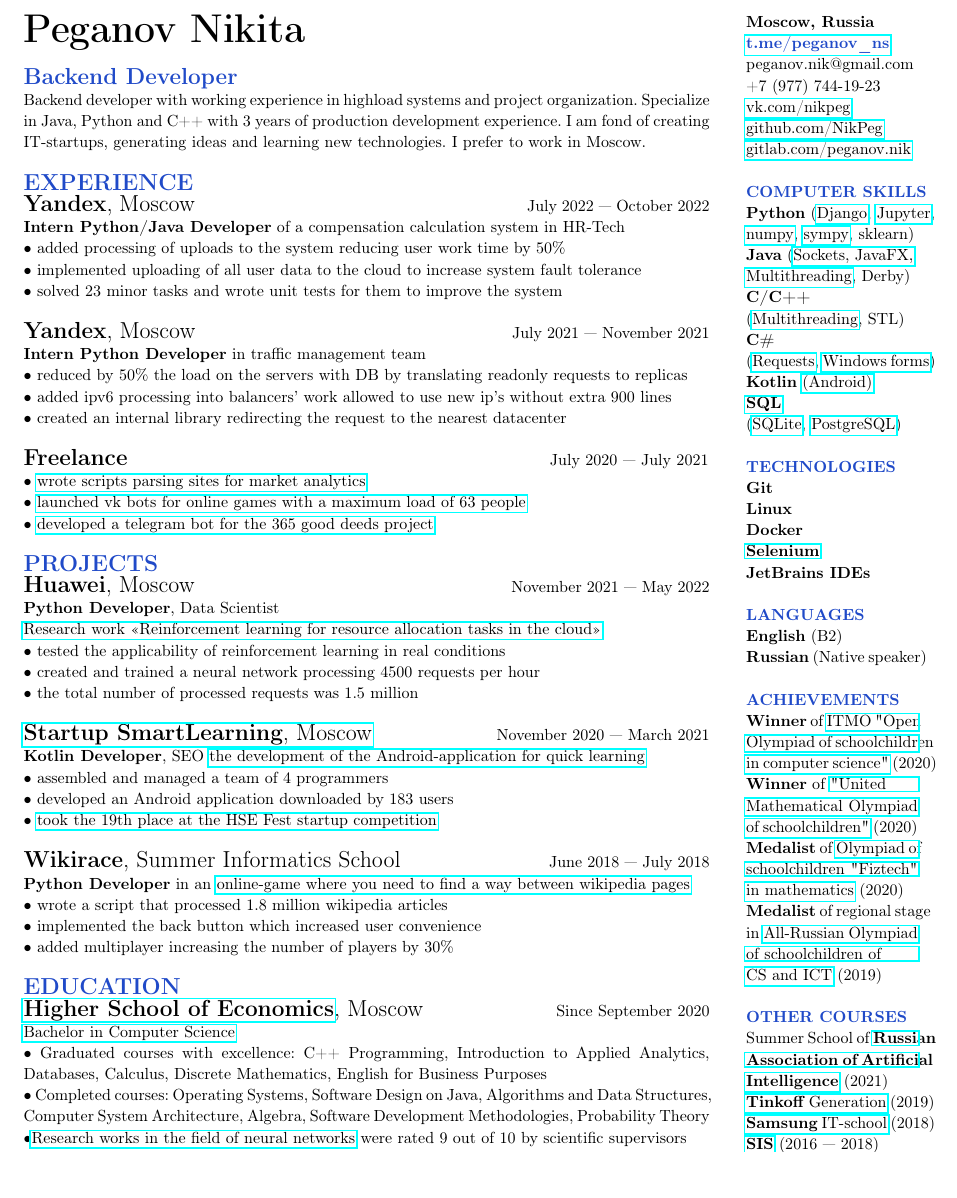
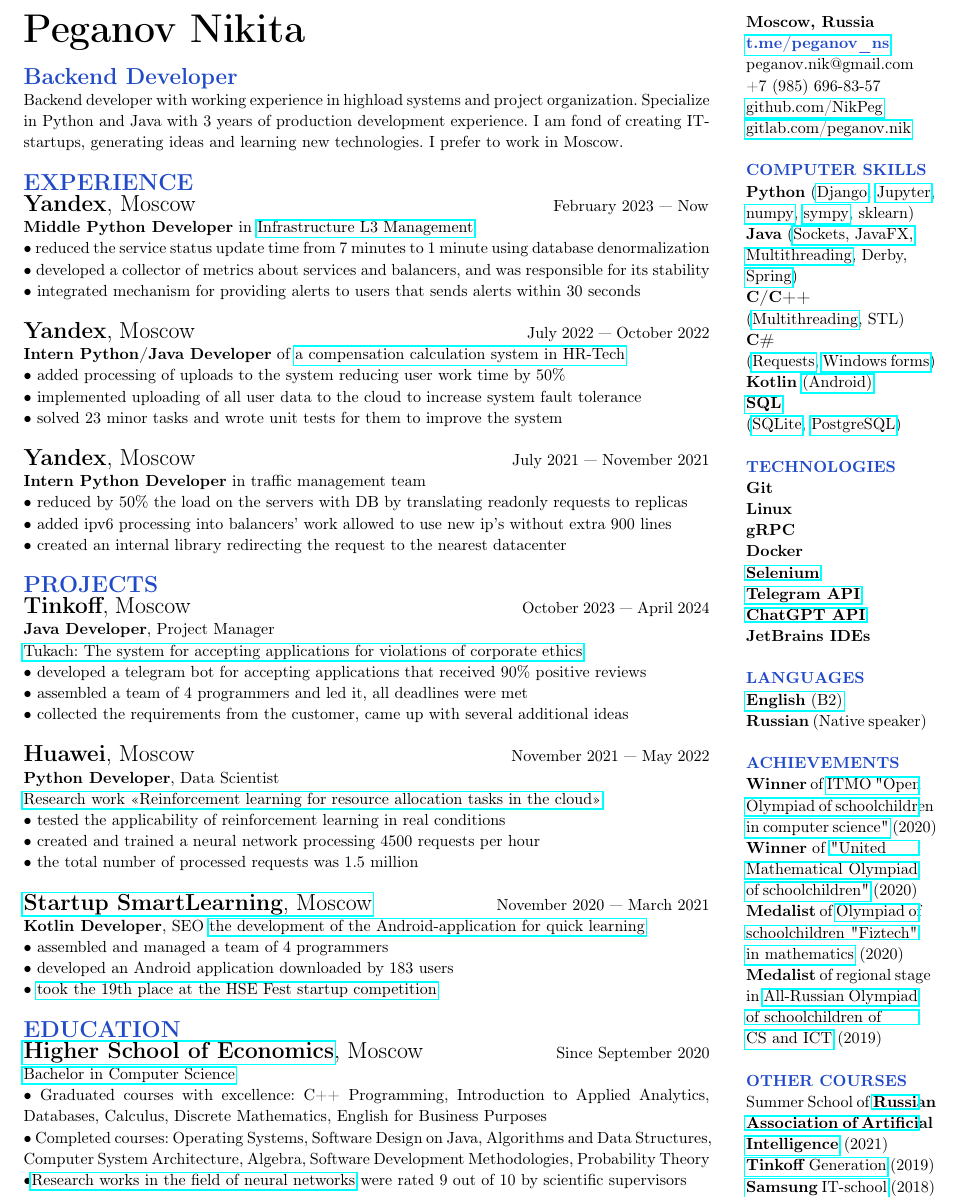
Before and after one commit to NikPeg/nikpeg.github.io, a LaTeX document (docs/резюме.tex): part of page 2 of 2, cut so that both start at the same text. Compiled offline with pdfLaTeX.

Commit message:
Update CV

```diff
--- a/docs/резюме.tex
+++ b/docs/резюме.tex
@@ -27,14 +27,23 @@
 \noindent\textbf{\Huge{Peganov Nikita}}\\
 \end{spacing}
 \noindent\textcolor[rgb]{0.1255,0.2902,0.7843}{\textbf{\Large{Backend Developer}}}\\
-Backend developer with working experience in highload systems and project organization. Specialize in Java, Python and C++ with 3 years of production development experience. I am fond of creating IT-startups, generating ideas and learning new technologies. I prefer to work in Moscow.\\
+Backend developer with working experience in highload systems and project organization. Specialize in Python and Java with 3 years of production development experience. I am fond of creating IT-startups, generating ideas and learning new technologies. I prefer to work in Moscow.\\
 \\
 \noindent\textcolor[rgb]{0.1255,0.2902,0.7843}{\textbf{\Large{EXPERIENCE}}}\\
 \begin{Large}
 \textbf{Yandex}, Moscow
 \end{Large}
+\hspace{215pt}February 2023 — Now\\
+\textbf{Middle Python Developer} in \href{https://infraevents.yandex.ru/}{Infrastructure L3 Management}\\
+• reduced the service status update time from 7 minutes to 1 minute using database denormalization\\
+• developed a collector of metrics about services and balancers, and was responsible for its stability\\
+• integrated mechanism for providing alerts to users that sends alerts within 30 seconds\\
+\\
+\begin{Large}
+\textbf{Yandex}, Moscow
+\end{Large}
 \hspace{200pt}July 2022 — October 2022\\
-\textbf{Intern Python/Java Developer} of a compensation calculation system in HR-Tech\\
+\textbf{Intern Python/Java Developer} of \href{https://yandex.cloud/ru/isv/hrtech}{a compensation calculation system in HR-Tech}\\
 • added processing of uploads to the system reducing user work time by 50\%\\
 • implemented uploading of all user data to the cloud to increase system fault tolerance\\
 • solved 23 minor tasks and wrote unit tests for them to improve the system\\
@@ -48,13 +57,17 @@
 • added ipv6 processing into balancers’ work allowed to use new ip’s without extra 900 lines\\
 • created an internal library redirecting the request to the nearest datacenter\\
 \\
-\textbf{\Large{Freelance}}
-\hspace{260pt}July 2020 — July 2021\\
-• \href{https://github.com/NikPeg/OzonParsing}{wrote scripts parsing sites for market analytics}\\
-• \href{https://github.com/NikPeg/ExtraterrestrialBot}{launched vk bots for online games with a maximum load of 63 people}\\
-• \href{https://github.com/NikPeg/dobrobot365}{developed a telegram bot for the 365 good deeds project}\\
+\noindent\textcolor[rgb]{0.1255,0.2902,0.7843}{\textbf{\Large{PROJECTS}}}\\
+\begin{Large}
+\textbf{Tinkoff}, Moscow
+\end{Large}
+\hspace{200pt}October 2023 — April 2024\\
+\textbf{Java Developer}, Project Manager\\
+\href{https://github.com/NikPeg/TukachBot}{Tukach: The system for accepting applications for violations of corporate ethics}\\
+• developed a telegram bot for accepting applications that received 90\% positive reviews\\
+• assembled a team of 4 programmers and led it, all deadlines were met\\
+• collected the requirements from the customer, came up with several additional ideas\\
 \\
-\noindent\textcolor[rgb]{0.1255,0.2902,0.7843}{\textbf{\Large{PROJECTS}}}\\
 \begin{Large}
 \textbf{Huawei}, Moscow
 \end{Large}
@@ -74,15 +87,6 @@
 • developed an Android application downloaded by 183 users\\
 • \href{https://fest.hse.ru/top1002021}{took the 19th place at the HSE Fest startup competition}\\
 \\
-\begin{Large}
-\textbf{Wikirace}, Summer Informatics School
-\end{Large}
-\hspace{85pt}June 2018 — July 2018\\
-\textbf{Python Developer} in an \href{https://github.com/igoose1/wikirace}{online-game where you need to find a way between wikipedia pages}\\
-• wrote a script that processed 1.8 million wikipedia articles\\
-• implemented the back button which increased user convenience\\
-• added multiplayer increasing the number of players by 30\%\\
-\\
 \noindent\textcolor[rgb]{0.1255,0.2902,0.7843}{\textbf{\Large{EDUCATION}}}\\
 \begin{Large}
 \textbf{\href{https://hse.ru/}{Higher School of Economics}}, Moscow
@@ -97,8 +101,7 @@
 \noindent\textbf{Moscow, Russia}\\
 \noindent\textbf{\textcolor[rgb]{0.1255,0.2902,0.7843}{\href{https://t.me/peganov\_ns}{t.me/peganov\_ns}}}\\
 peganov.nik@gmail.com\\
-+7 (977) 744-19-23\\
-\href{https://vk.com/nikpeg}{vk.com/nikpeg}\\
++7 (985) 696-83-57\\
 \href{https://github.com/NikPeg}{github.com/NikPeg}\\
 \href{https://gitlab.com/peganov.nik}{gitlab.com/peganov.nik}\\
 \\
@@ -106,7 +109,8 @@
 \textbf{Python} (\href{https://github.com/igoose1/wikirace}{Django}, \href{https://github.com/NikPeg/synchronization-of-neuromorphic-networks-of-the-close-world-from-the-point-of-view-of-complexes}{Jupyter},\\
 \href{https://github.com/NikPeg/Reinforcement-learning-for-resource-allocation-tasks-in-the-cloud}{numpy}, \href{https://github.com/NikPeg/Calculus_and_Algebra_sympy}{sympy}, sklearn)\\
 \textbf{Java} (\href{https://github.com/NikPeg/jigsaw_sockets_and_saving}{Sockets, JavaFX,}\\
-\href{https://github.com/NikPeg/StudentsBooks}{Multithreading}, Derby)\\
+\href{https://github.com/NikPeg/StudentsBooks}{Multithreading}, Derby,\\
+ \href{https://github.com/NikPeg/TukachBot}{Spring})\\
 \textbf{C/С++}\\
 (\href{https://github.com/NikPeg/OS_multithreaded_tasks}{Multithreading}, STL)\\
 \textbf{C\#}\\
@@ -119,13 +123,16 @@
 \textbf{
 Git\\
 Linux\\
+gRPC\\
 Docker\\
 \href{https://github.com/NikPeg/csbot}{Selenium}\\
+\href{https://github.com/NikPeg/TukachBot}{Telegram API}\\
+\href{https://github.com/NikPeg/ScriboTZ}{ChatGPT API}\\
 JetBrains IDEs\\
 }
 \\
 \noindent\textcolor[rgb]{0.1255,0.2902,0.7843}{\textbf{LANGUAGES}}\\
-\textbf{English} (B2)\\
+\href{https://nikpeg.github.io/docs/lingvotest.pdf}{\textbf{English} (B2)}\\
 \textbf{Russian} (Native speaker)\\
 \\
 \noindent\textcolor[rgb]{0.1255,0.2902,0.7843}{\textbf{ACHIEVEMENTS}}\\
@@ -140,6 +147,5 @@
 Association of Artificial Intelligence}} (2021)\\
 \href{https://fintech.tinkoff.ru/school/generation/}{\textbf{Tinkoff} Generation} (2019)\\
 \href{https://myitschool.ru/}{\textbf{Samsung} IT-school} (2018)\\
-\href{https://lksh.ru/}{\textbf{SIS}} (2016 — 2018)\\
 \end{vwcol}
 \end{document}
```
Also changed, not shown: docs/CV.pdf, docs/Scribo.pdf (deleted), docs/lingvotest.pdf (added), docs/резюме.pdf, 9 other files.
